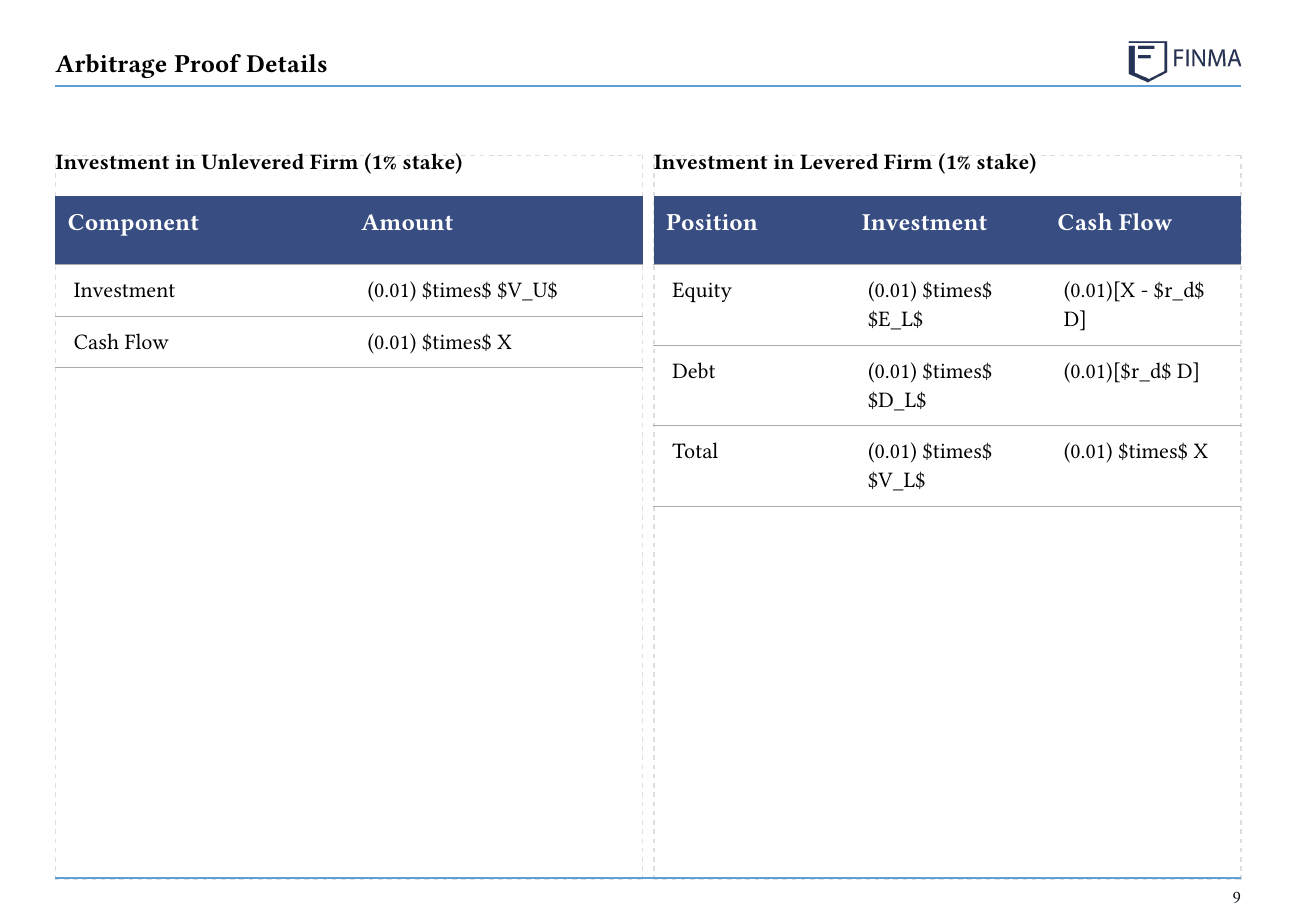
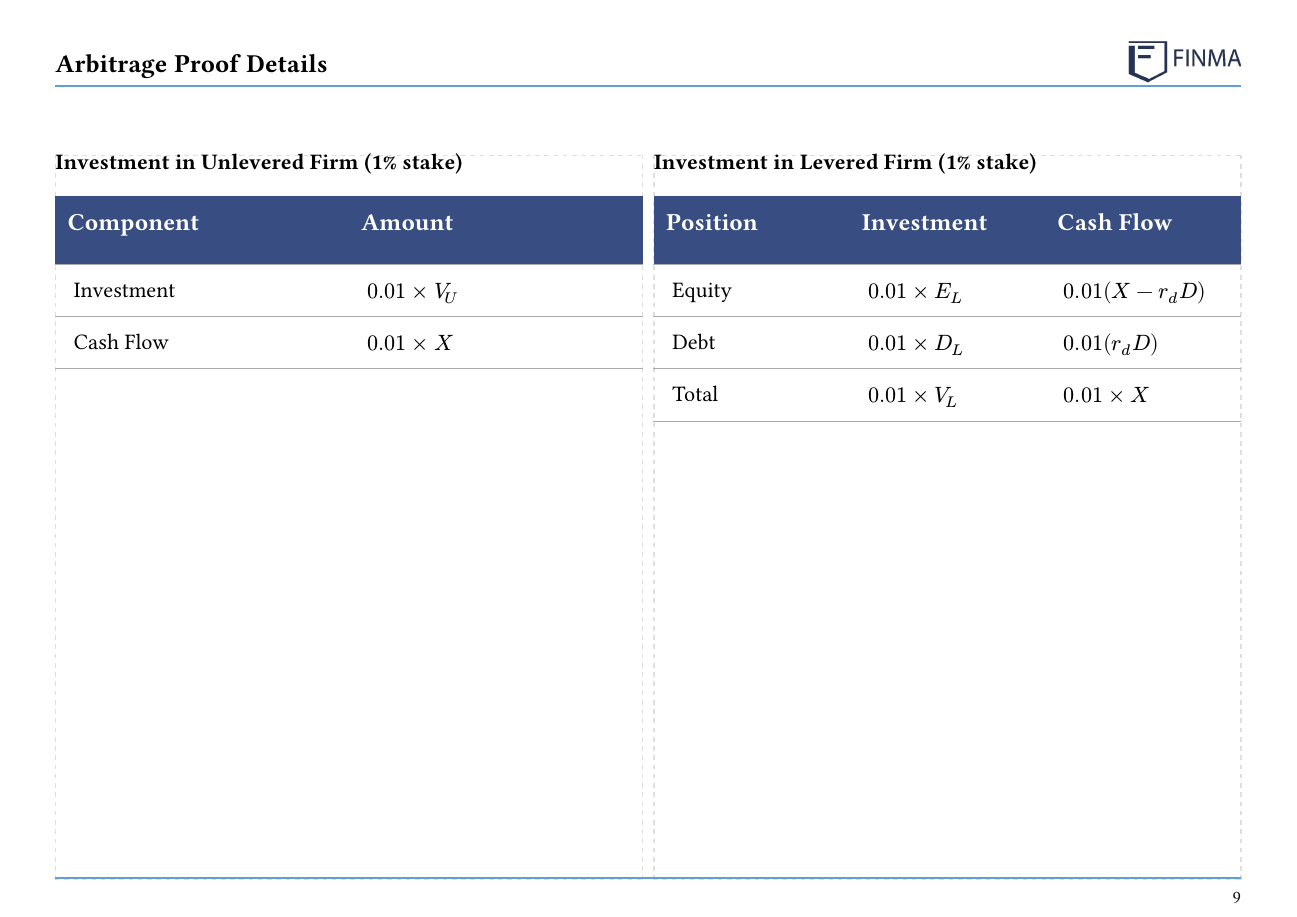
Before and after one commit to howesrichard/typst-dual-format, a Typst document (examples/corporate_finance_optimal_capital_structure_slides.typ, which reads examples/modules/arbitrage_proof_concepts.typ): page 9 of 15. Compiled offline with Typst 0.15; a missing font is replaced by an installed copy or a similar font.

Commit message:
Fix unrendered math in Arbitrage Proof Details tables
The make-table cells were plain strings, so $times$ and $V_U$
markup printed literally. Typst only interprets $...$ math inside
content blocks ([...]), not string literals. Convert the
math-bearing cells to content with proper math mode.

Co-Authored-By: Claude Opus 4.8 (1M context) <noreply@anthropic.com>

```diff
--- a/examples/modules/arbitrage_proof_concepts.typ
+++ b/examples/modules/arbitrage_proof_concepts.typ
@@ -59,8 +58,8 @@
             header-fills: (rgb("#384d81"), rgb("#384d81")),
             header-styles: (("Component", ""), ("Amount", "")),
             body-content: (
-              ("Investment", "(0.01) $times$ $V_U$"),
-              ("Cash Flow", "(0.01) $times$ X")
+              ([Investment], [$0.01 times V_U$]),
+              ([Cash Flow], [$0.01 times X$])
             )
           )
         ]
@@ -73,9 +72,9 @@
             header-fills: (rgb("#384d81"), rgb("#384d81"), rgb("#384d81")),
             header-styles: (("Position", ""), ("Investment", ""), ("Cash Flow", "")),
             body-content: (
-              ("Equity", "(0.01) $times$ $E_L$", "(0.01)[X - $r_d$ D]"),
-              ("Debt", "(0.01) $times$ $D_L$", "(0.01)[$r_d$ D]"),
-              ("Total", "(0.01) $times$ $V_L$", "(0.01) $times$ X")
+              ([Equity], [$0.01 times E_L$], [$0.01 (X - r_d D)$]),
+              ([Debt], [$0.01 times D_L$], [$0.01 (r_d D)$]),
+              ([Total], [$0.01 times V_L$], [$0.01 times X$])
             )
           )
         ]
```
Also changed, not shown: examples/modules/arbitrage_proof_concepts.typ (3 more changed lines).
